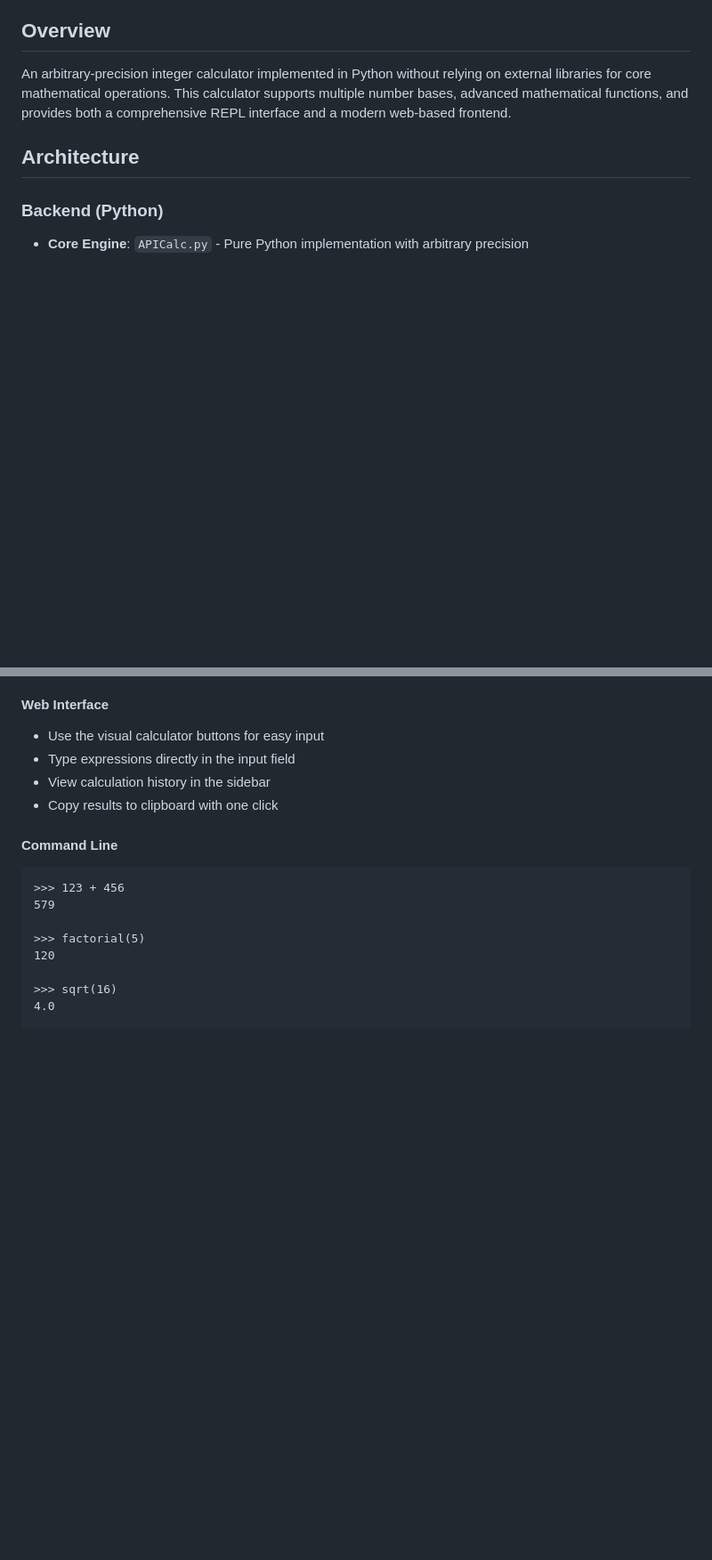
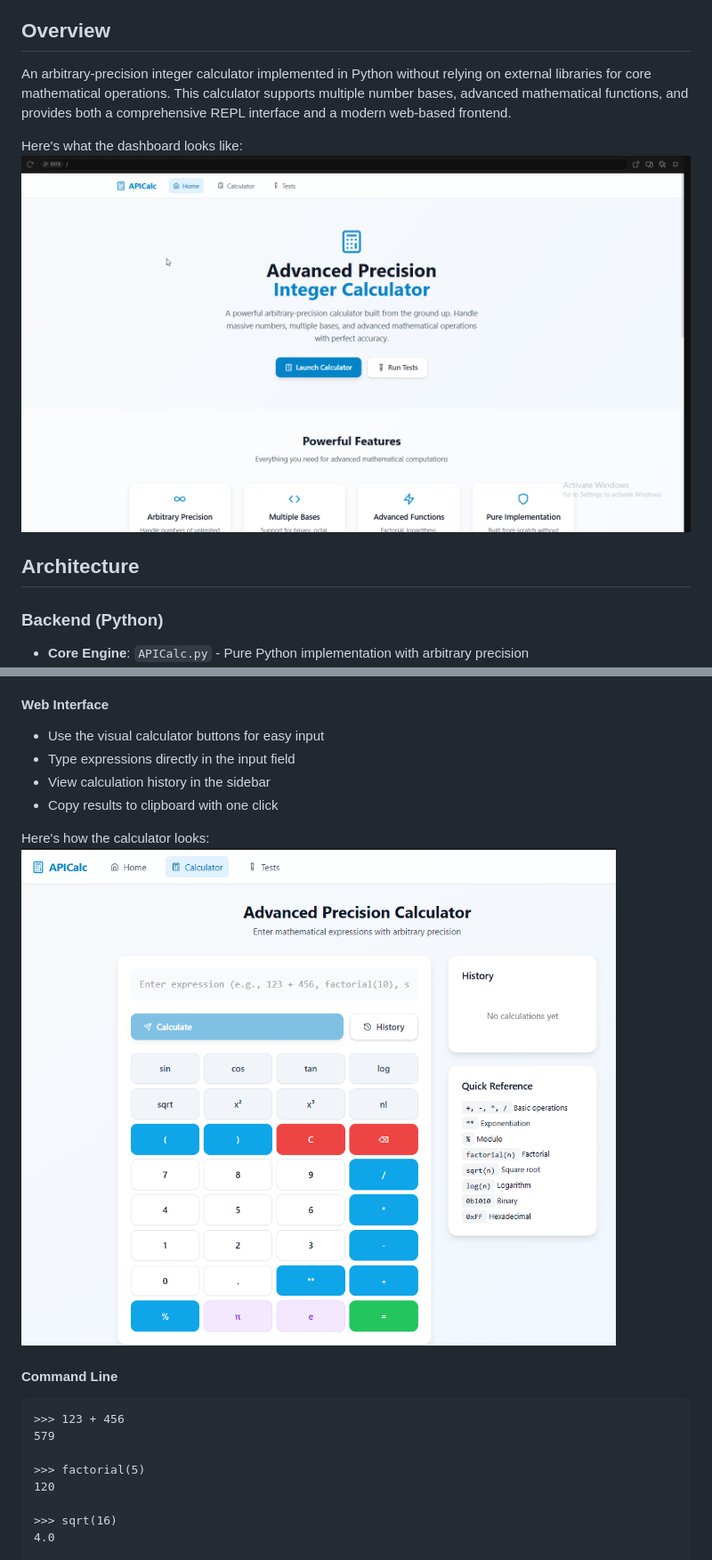
Before and after one commit to riwogerald/APICalc, a Markdown page: README.md, 2 parts joined by grey strips. Shown: that part at 89% size. Rendered like a GitHub page; pictures changed too: screenshots/calc.png (added), screenshots/dashboard.png (added); blank space fills up the shorter version.

````diff
--- a/README.md
+++ b/README.md
@@ -7,6 +7,9 @@ Write an arbitrary-precision-integer calculator in a language that doesn't have
 ## Overview
 
 An arbitrary-precision integer calculator implemented in Python without relying on external libraries for core mathematical operations. This calculator supports multiple number bases, advanced mathematical functions, and provides both a comprehensive REPL interface and a modern web-based frontend.
+
+Here's what the dashboard looks like:
+![Main dashboard for the API Calculator.](screenshots/dashboard.png)
 
 ## Architecture
 
@@ -97,6 +100,9 @@ python APICalc.py
 - View calculation history in the sidebar
 - Copy results to clipboard with one click
 
+Here's how the calculator looks:
+![API Calculator.](screenshots/calc.png)
+
 #### Command Line
 ```
 >>> 123 + 456
````
Also changed, not shown: other parts of README.md (+6 -0 lines), screenshots/tests1.png (added), screenshots/tests2.png (added).
